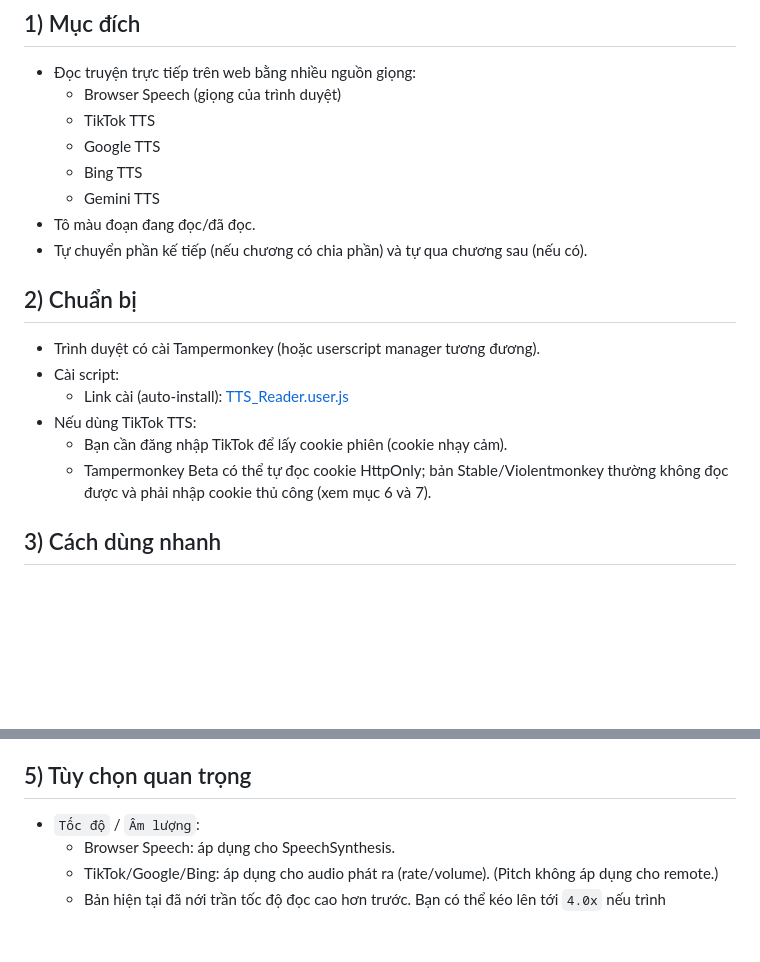
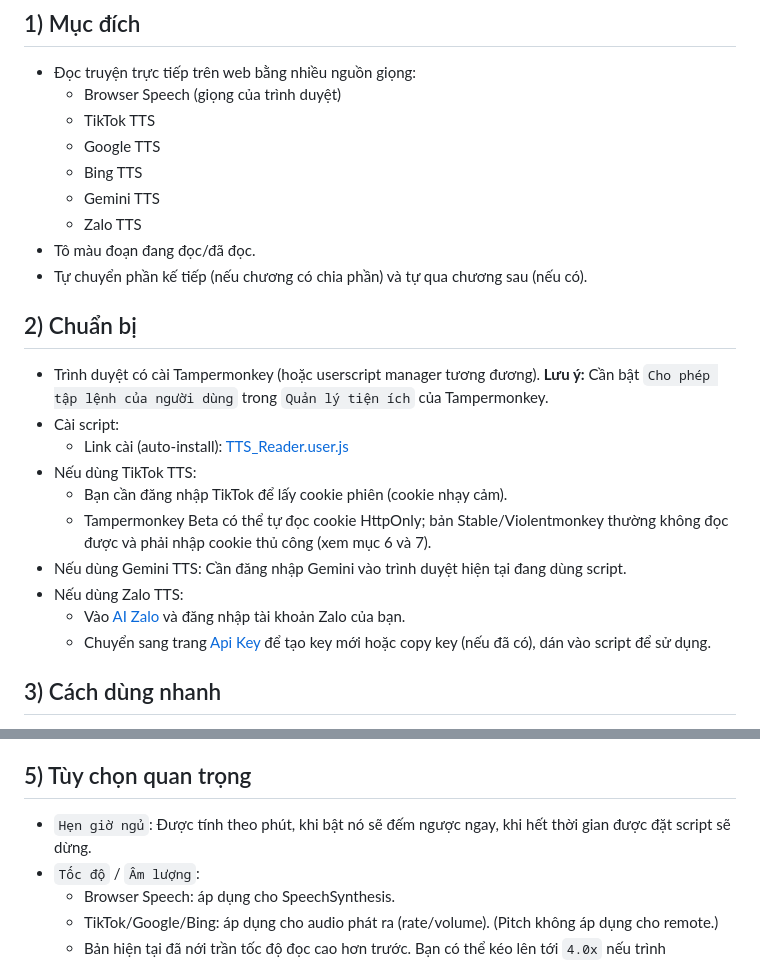
Before and after one commit to BaoBao666888/Novel-Downloader5, a Markdown page: tools/HUONG_DAN_SU_DUNG_TTS_READER.md, 2 parts joined by grey strips. Drawn GitHub-style; blank space fills up the shorter version.

Commit message:
add hướng dẫn bổ sung

```diff
--- a/tools/HUONG_DAN_SU_DUNG_TTS_READER.md
+++ b/tools/HUONG_DAN_SU_DUNG_TTS_READER.md
@@ -10,16 +10,21 @@ Script `TTS Reader` dùng để đọc tiêu đề + nội dung chương bằng
   - Google TTS
   - Bing TTS
   - Gemini TTS
+  - Zalo TTS
 - Tô màu đoạn đang đọc/đã đọc.
 - Tự chuyển phần kế tiếp (nếu chương có chia phần) và tự qua chương sau (nếu có).
 
 ## 2) Chuẩn bị
-- Trình duyệt có cài Tampermonkey (hoặc userscript manager tương đương).
+- Trình duyệt có cài Tampermonkey (hoặc userscript manager tương đương). **Lưu ý:** Cần bật `Cho phép tập lệnh của người dùng` trong `Quản lý tiện ích` của Tampermonkey.
 - Cài script:
   - Link cài (auto-install): [TTS_Reader.user.js](https://raw.githubusercontent.com/BaoBao666888/Novel-Downloader5/main/tools/TTS_Reader.user.js)
 - Nếu dùng TikTok TTS:
   - Bạn cần đăng nhập TikTok để lấy cookie phiên (cookie nhạy cảm).
   - Tampermonkey Beta có thể tự đọc cookie HttpOnly; bản Stable/Violentmonkey thường không đọc được và phải nhập cookie thủ công (xem mục 6 và 7).
+- Nếu dùng Gemini TTS: Cần đăng nhập Gemini vào trình duyệt hiện tại đang dùng script.
+- Nếu dùng Zalo TTS:
+  - Vào [AI Zalo](https://ai.zalo.solutions/) và đăng nhập tài khoản Zalo của bạn.
+  - Chuyển sang trang [Api Key](https://ai.zalo.solutions/account/manage-keys) để tạo key mới hoặc copy key (nếu đã có), dán vào script để sử dụng.
 
 ## 3) Cách dùng nhanh
 1. Mở trang chương truyện (VD):
@@ -41,6 +46,7 @@ Script `TTS Reader` dùng để đọc tiêu đề + nội dung chương bằng
 - `Vị trí đọc`: tự cập nhật theo đoạn đang phát thực tế, nên dừng giữa chừng rồi phát lại sẽ dễ bám đúng vị trí hơn
 
 ## 5) Tùy chọn quan trọng
+- `Hẹn giờ ngủ`: Được tính theo phút, khi bật nó sẽ đếm ngược ngay, khi hết thời gian được đặt script sẽ dừng.
 - `Tốc độ` / `Âm lượng`:
   - Browser Speech: áp dụng cho SpeechSynthesis.
   - TikTok/Google/Bing: áp dụng cho audio phát ra (rate/volume). (Pitch không áp dụng cho remote.)
```
